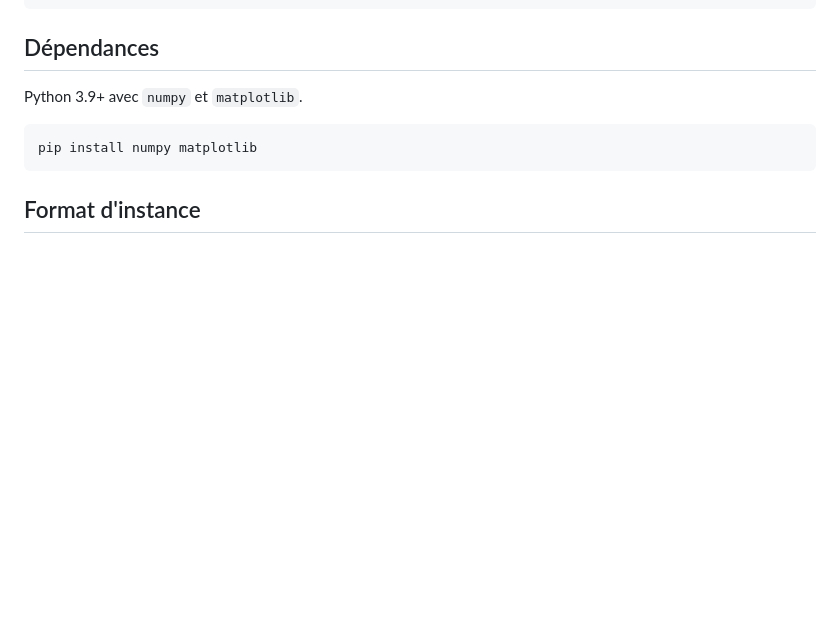
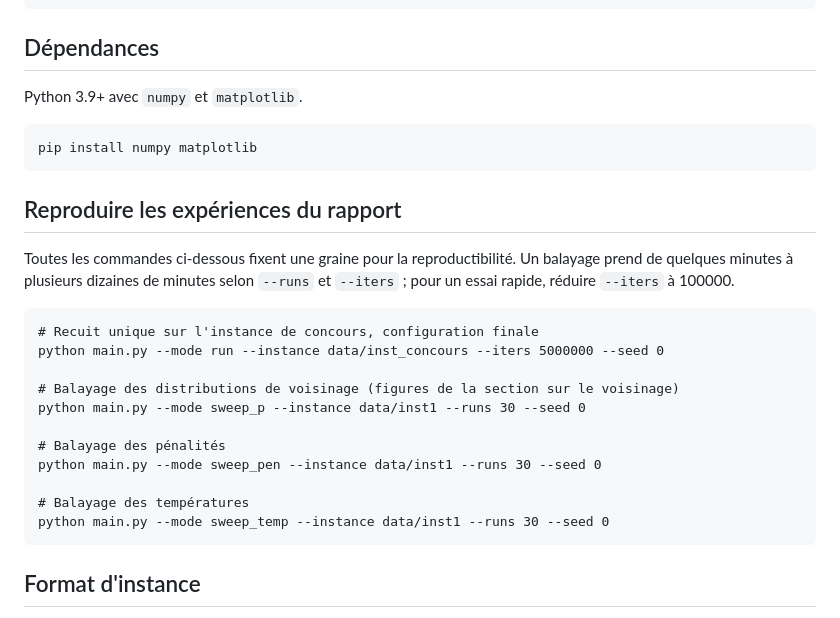
Before and after one commit to charlesgaye/tsptw-recuit-simule, a Markdown page: README.md, the part around one of its changes. GitHub-like rendering; blank space fills up the shorter version.

````diff
--- a/README.md
+++ b/README.md
@@ -29,6 +55,26 @@ Python 3.9+ avec `numpy` et `matplotlib`.
 
 ```
 pip install numpy matplotlib
+```
+
+## Reproduire les expériences du rapport
+
+Toutes les commandes ci-dessous fixent une graine pour la reproductibilité.
+Un balayage prend de quelques minutes à plusieurs dizaines de minutes selon
+`--runs` et `--iters` ; pour un essai rapide, réduire `--iters` à 100000.
+
+```
+# Recuit unique sur l'instance de concours, configuration finale
+python main.py --mode run --instance data/inst_concours --iters 5000000 --seed 0
+
+# Balayage des distributions de voisinage (figures de la section sur le voisinage)
+python main.py --mode sweep_p --instance data/inst1 --runs 30 --seed 0
+
+# Balayage des pénalités
+python main.py --mode sweep_pen --instance data/inst1 --runs 30 --seed 0
+
+# Balayage des températures
+python main.py --mode sweep_temp --instance data/inst1 --runs 30 --seed 0
 ```
 
 ## Format d'instance
````
Also changed, not shown: other parts of README.md (+43 -6 lines).
